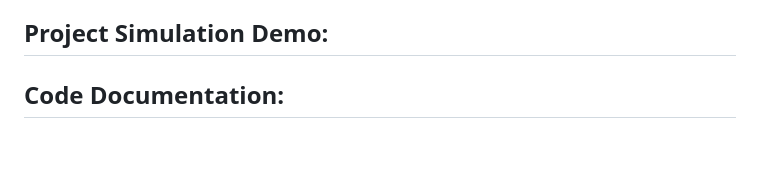
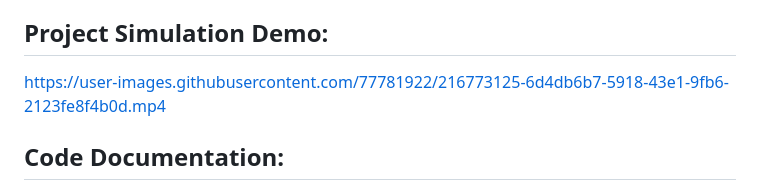
Before and after one commit to elh4m/experimental_robotics_2, a Markdown page: README.md, the part around the change. Rendered like a GitHub page; blank space fills up the shorter version.

```diff
--- a/README.md
+++ b/README.md
@@ -103,6 +103,10 @@ This node recieves the desired orientation goal coordinate as a '/request_set_or
 
 
 
+https://user-images.githubusercontent.com/77781922/216773125-6d4db6b7-5918-43e1-9fb6-2123fe8f4b0d.mp4
+
+
+
 ## Code Documentation:
 
 The code documentation is done using Doxygen tool. Please find the doxygen documentation in the **main** branch .
```
